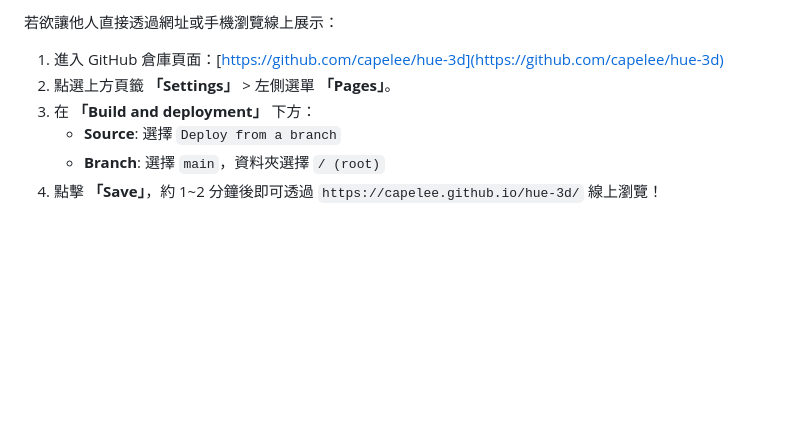
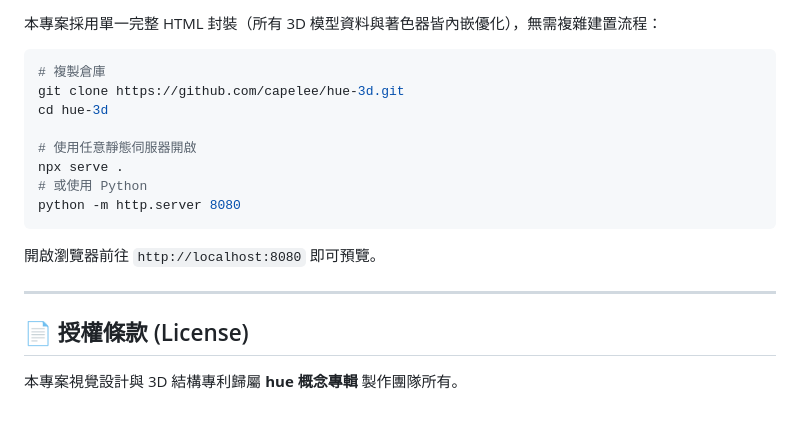
Before and after one commit to capelee/hue-3d, a Markdown page: README.md, the part around the change printed below. Drawn GitHub-style; blank space fills up the shorter version.

````diff
--- a/README.md
+++ b/README.md
@@ -61,8 +60,21 @@
 
-若欲讓他人直接透過網址或手機瀏覽線上展示：
-1. 進入 GitHub 倉庫頁面：[https://github.com/capelee/hue-3d](https://github.com/capelee/hue-3d)
-2. 點選上方頁籤 **「Settings」** > 左側選單 **「Pages」**。
-3. 在 **「Build and deployment」** 下方：
-   - **Source**: 選擇 `Deploy from a branch`
-   - **Branch**: 選擇 `main`，資料夾選擇 `/ (root)`
-4. 點擊 **「Save」**，約 1~2 分鐘後即可透過 `https://capelee.github.io/hue-3d/` 線上瀏覽！
+本專案採用單一完整 HTML 封裝（所有 3D 模型資料與著色器皆內嵌優化），無需複雜建置流程：
+
+```bash
+# 複製倉庫
+git clone https://github.com/capelee/hue-3d.git
+cd hue-3d
+
+# 使用任意靜態伺服器開啟
+npx serve .
+# 或使用 Python
+python -m http.server 8080
+```
+
+開啟瀏覽器前往 `http://localhost:8080` 即可預覽。
+
+---
+
+## 📄 授權條款 (License)
+
+本專案視覺設計與 3D 結構專利歸屬 **hue 概念專輯** 製作團隊所有。
````
Also changed, not shown: other parts of README.md (+39 -40 lines), qrcode_hue_3d.png (added).
